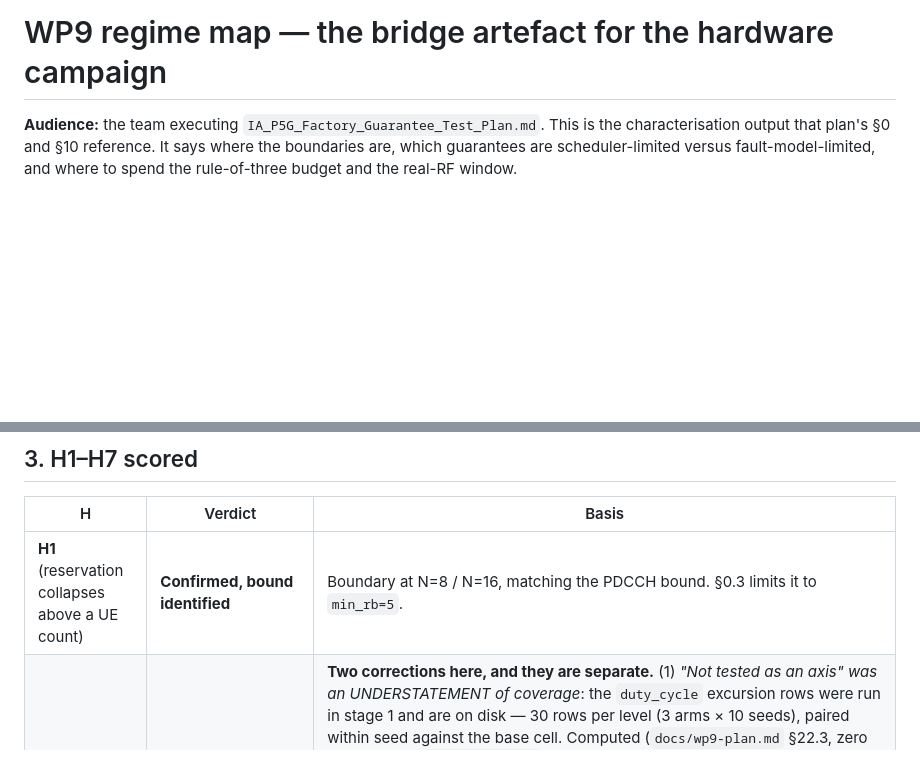
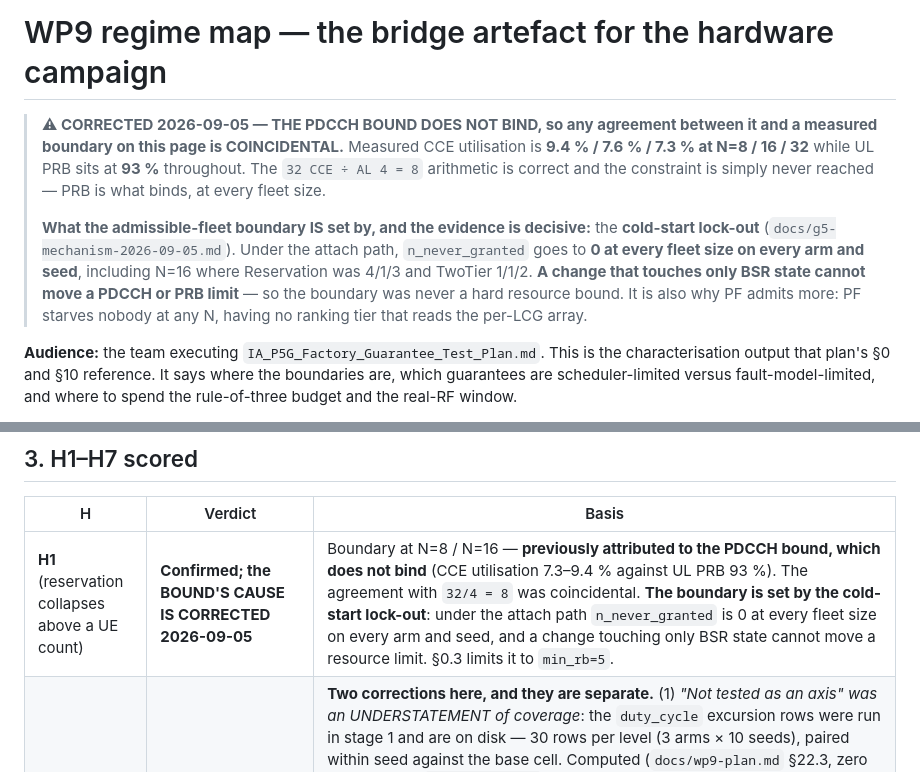
Before and after one commit to rahulnetsc/5g-qos-stack-personal, a Markdown page: docs/wp9-regime-map.md, 2 parts joined by grey strips. Rendered like a GitHub page; blank space fills up the shorter version.

```diff
--- a/docs/wp9-regime-map.md
+++ b/docs/wp9-regime-map.md
@@ -1,4 +1,21 @@
 # WP9 regime map — the bridge artefact for the hardware campaign
+
+> **⚠ CORRECTED 2026-09-05 — THE PDCCH BOUND DOES NOT BIND, so any agreement
+> between it and a measured boundary on this page is COINCIDENTAL.** Measured
+> CCE utilisation is **9.4 % / 7.6 % / 7.3 % at N=8 / 16 / 32** while UL PRB
+> sits at **93 %** throughout. The `32 CCE ÷ AL 4 = 8` arithmetic is correct
+> and the constraint is simply never reached — PRB is what binds, at every
+> fleet size.
+>
+> **What the admissible-fleet boundary IS set by, and the evidence is
+> decisive:** the **cold-start lock-out**
+> (`docs/g5-mechanism-2026-09-05.md`). Under the attach path,
+> `n_never_granted` goes to **0 at every fleet size on every arm and seed**,
+> including N=16 where Reservation was 4/1/3 and TwoTier 1/1/2. **A change
+> that touches only BSR state cannot move a PDCCH or PRB limit** — so the
+> boundary was never a hard resource bound. It is also why PF admits more:
+> PF starves nobody at any N, having no ranking tier that reads the per-LCG
+> array.
 
 **Audience:** the team executing `IA_P5G_Factory_Guarantee_Test_Plan.md`.
 This is the characterisation output that plan's §0 and §10 reference. It
@@ -763,7 +780,7 @@ against, with position controlled.
 
 | H | Verdict | Basis |
 |---|---|---|
-| **H1** (reservation collapses above a UE count) | **Confirmed, bound identified** | Boundary at N=8 / N=16, matching the PDCCH bound. §0.3 limits it to `min_rb=5`. |
+| **H1** (reservation collapses above a UE count) | **Confirmed; the BOUND'S CAUSE IS CORRECTED 2026-09-05** | Boundary at N=8 / N=16 — **previously attributed to the PDCCH bound, which does not bind** (CCE utilisation 7.3–9.4 % against UL PRB 93 %). The agreement with `32/4 = 8` was coincidental. **The boundary is set by the cold-start lock-out**: under the attach path `n_never_granted` is 0 at every fleet size on every arm and seed, and a change touching only BSR state cannot move a resource limit. §0.3 limits it to `min_rb=5`. |
 | **H2** (two-tier wins as traffic becomes bursty) | **CONFIRMED at one cell, and the "contradiction" was a DIFFERENT MECHANISM** | **Two corrections here, and they are separate.** (1) *"Not tested as an axis" was an UNDERSTATEMENT of coverage*: the `duty_cycle` excursion rows were run in stage 1 and are on disk — 30 rows per level (3 arms × 10 seeds), paired within seed against the base cell. Computed (`docs/wp9-plan.md` §22.3, zero new runs), at `duty_cycle=0.1` **PF loses nearly twice as many GBR contracts as TwoTier (M07 −7.0 vs −4.0) and is the only arm whose worst-flow GFBR fraction falls, while TwoTier's rises (+0.384, interval excluding zero)**. H2 holds in its registered direction, on both metrics. (2) *Stage 5's transient does NOT contradict it.* A direct-cause trace (`scripts/f2_duty_cycle_trace.py`, §22.4) shows the two regimes are driven by **different terms of the same formula, in opposite directions**: duty-cycling makes TwoTier's UL composite `base_q`-dominated (the virtual queue integrating across idle periods — median 0 → 4,678, share 0.385 → **0.851**), while a lidar activation makes it `urg`-dominated (median `base_q` 8.0 → **0.000**, share 0.423 → 0.337), because a one-off step to a permanently higher load contains no idle period to integrate across. The two coexist without tension. **Depth beyond the base point: bought but not yet run** (§21.5). |
 | **H3** (two-tier wins as channel spreads) | **CONFIRMED at one cell, in its registered direction** | *"Not tested" was an UNDERSTATEMENT of coverage* — the `snr_spread_db` excursion rows were run in stage 1 and are on disk, 30 rows per level, paired within seed. Computed (`docs/wp9-plan.md` §22.2, zero new runs): **TwoTier improves on BOTH panel metrics as the channel spreads** — M08.fraction +0.676 [+0.425, +0.886] at 6 dB and +0.698 [+0.453, +0.939] at 12 dB, M07.met +1.60 [+0.80, +2.30] at 12 dB — while PF and Reservation do not move. Note this is a case where §0.1's both-numbers rule does not bite: there is no metric split, TwoTier wins both. **One cell only** (N=8, load ×1.0); depth bought but not yet run. |
 | **H4** (Tier-1 mismatched to factory deadlines) | **Re-tagged — not an environmental question** | Driven by `pdb_ms`, which is **Cat 1** (5QI-derived, `ad6ba54`). Testable only as a **deployment variant**, not as an axis in this map. It did qualify (2.927) and was dropped by the cap, but that framing implied a gap the map could close; it cannot. |
```
Also changed, not shown: docs/c-port-and-configuration-analysis.md (+39 -8 lines).
